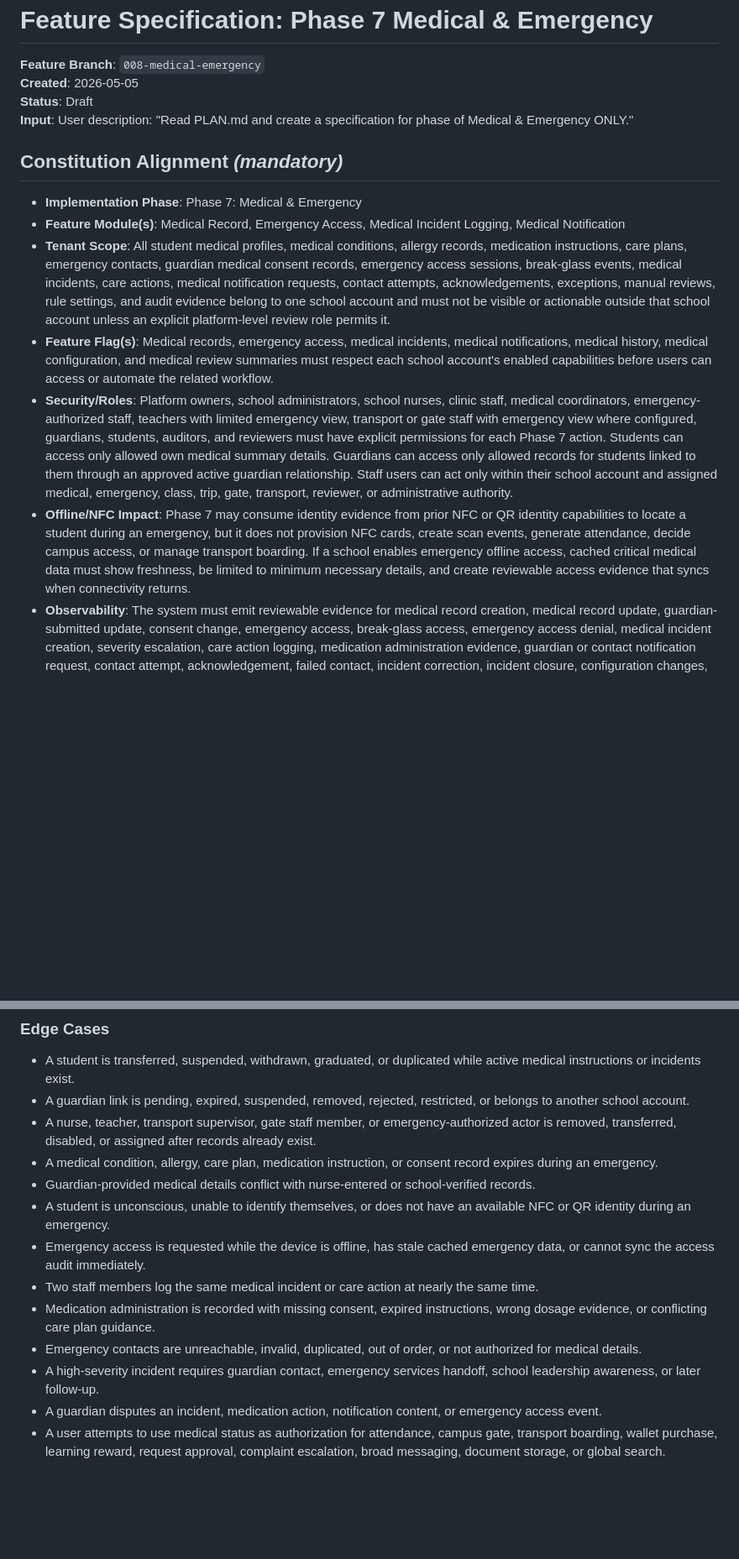
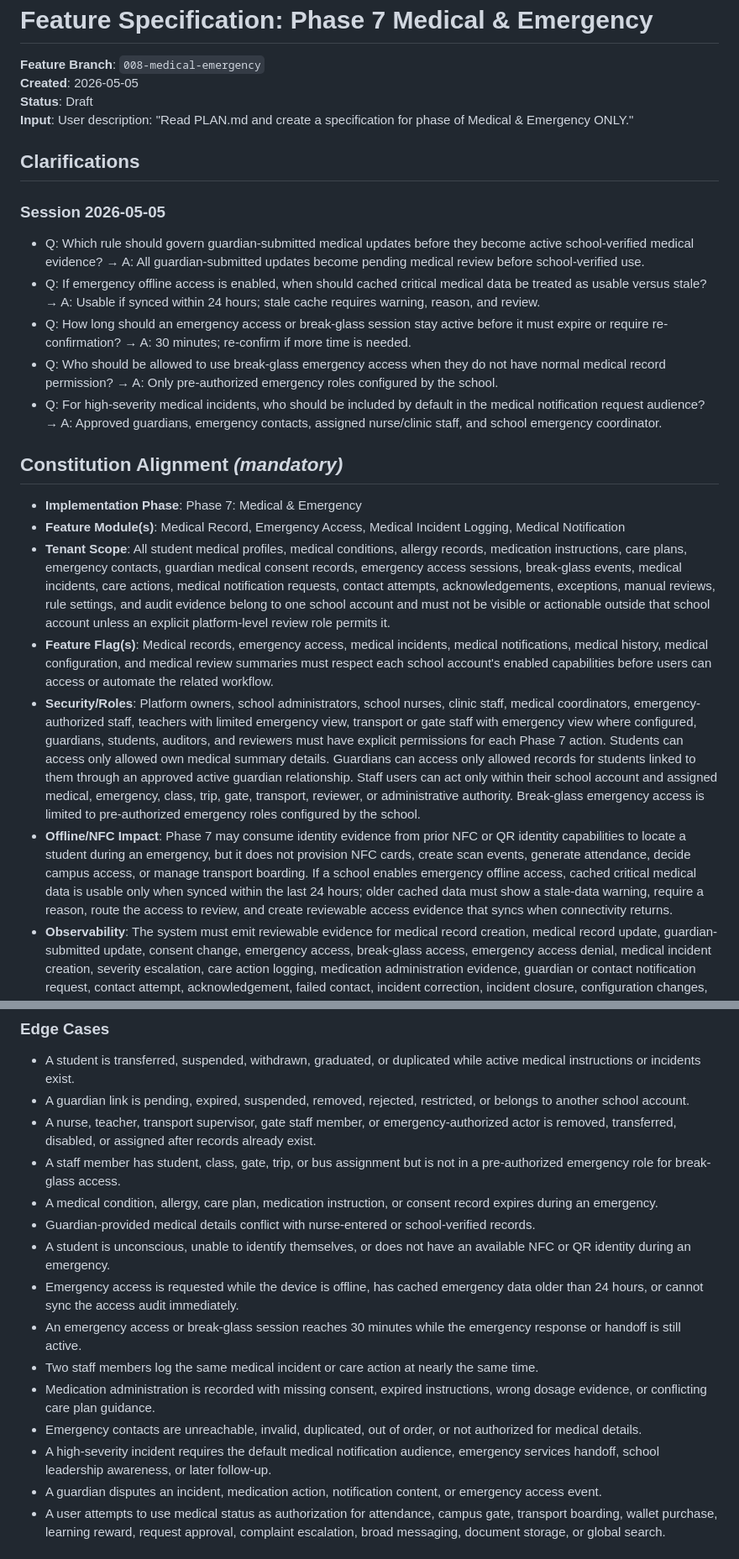
Before and after one commit to El-Hansy/SafeSchool, a Markdown page: specs/008-medical-emergency/spec.md, 2 parts joined by grey strips. Shown at 84% size. Rendered like a GitHub page; blank space fills up the shorter version.

Commit message:
[Spec Kit] Clarify specification

```diff
--- a/specs/008-medical-emergency/spec.md
+++ b/specs/008-medical-emergency/spec.md
@@ -5,14 +5,24 @@
 **Status**: Draft
 **Input**: User description: "Read PLAN.md and create a specification for phase of Medical & Emergency ONLY."
 
+## Clarifications
+
+### Session 2026-05-05
+
+- Q: Which rule should govern guardian-submitted medical updates before they become active school-verified medical evidence? → A: All guardian-submitted updates become pending medical review before school-verified use.
+- Q: If emergency offline access is enabled, when should cached critical medical data be treated as usable versus stale? → A: Usable if synced within 24 hours; stale cache requires warning, reason, and review.
+- Q: How long should an emergency access or break-glass session stay active before it must expire or require re-confirmation? → A: 30 minutes; re-confirm if more time is needed.
+- Q: Who should be allowed to use break-glass emergency access when they do not have normal medical record permission? → A: Only pre-authorized emergency roles configured by the school.
+- Q: For high-severity medical incidents, who should be included by default in the medical notification request audience? → A: Approved guardians, emergency contacts, assigned nurse/clinic staff, and school emergency coordinator.
+
 ## Constitution Alignment *(mandatory)*
 
 - **Implementation Phase**: Phase 7: Medical & Emergency
 - **Feature Module(s)**: Medical Record, Emergency Access, Medical Incident Logging, Medical Notification
 - **Tenant Scope**: All student medical profiles, medical conditions, allergy records, medication instructions, care plans, emergency contacts, guardian medical consent records, emergency access sessions, break-glass events, medical incidents, care actions, medical notification requests, contact attempts, acknowledgements, exceptions, manual reviews, rule settings, and audit evidence belong to one school account and must not be visible or actionable outside that school account unless an explicit platform-level review role permits it.
 - **Feature Flag(s)**: Medical records, emergency access, medical incidents, medical notifications, medical history, medical configuration, and medical review summaries must respect each school account's enabled capabilities before users can access or automate the related workflow.
-- **Security/Roles**: Platform owners, school administrators, school nurses, clinic staff, medical coordinators, emergency-authorized staff, teachers with limited emergency view, transport or gate staff with emergency view where configured, guardians, students, auditors, and reviewers must have explicit permissions for each Phase 7 action. Students can access only allowed own medical summary details. Guardians can access only allowed records for students linked to them through an approved active guardian relationship. Staff users can act only within their school account and assigned medical, emergency, class, trip, gate, transport, reviewer, or administrative authority.
-- **Offline/NFC Impact**: Phase 7 may consume identity evidence from prior NFC or QR identity capabilities to locate a student during an emergency, but it does not provision NFC cards, create scan events, generate attendance, decide campus access, or manage transport boarding. If a school enables emergency offline access, cached critical medical data must show freshness, be limited to minimum necessary details, and create reviewable access evidence that syncs when connectivity returns.
+- **Security/Roles**: Platform owners, school administrators, school nurses, clinic staff, medical coordinators, emergency-authorized staff, teachers with limited emergency view, transport or gate staff with emergency view where configured, guardians, students, auditors, and reviewers must have explicit permissions for each Phase 7 action. Students can access only allowed own medical summary details. Guardians can access only allowed records for students linked to them through an approved active guardian relationship. Staff users can act only within their school account and assigned medical, emergency, class, trip, gate, transport, reviewer, or administrative authority. Break-glass emergency access is limited to pre-authorized emergency roles configured by the school.
+- **Offline/NFC Impact**: Phase 7 may consume identity evidence from prior NFC or QR identity capabilities to locate a student during an emergency, but it does not provision NFC cards, create scan events, generate attendance, decide campus access, or manage transport boarding. If a school enables emergency offline access, cached critical medical data is usable only when synced within the last 24 hours; older cached data must show a stale-data warning, require a reason, route the access to review, and create reviewable access evidence that syncs when connectivity returns.
 - **Observability**: The system must emit reviewable evidence for medical record creation, medical record update, guardian-submitted update, consent change, emergency access, break-glass access, emergency access denial, medical incident creation, severity escalation, care action logging, medication administration evidence, guardian or contact notification request, contact attempt, acknowledgement, failed contact, incident correction, incident closure, configuration changes, summary reads, manual review, and access denial.
 
 ## User Scenarios & Testing *(mandatory)*
@@ -102,14 +112,16 @@ As a school administrator, medical coordinator, guardian, reviewer, or auditor,
 - A student is transferred, suspended, withdrawn, graduated, or duplicated while active medical instructions or incidents exist.
 - A guardian link is pending, expired, suspended, removed, rejected, restricted, or belongs to another school account.
 - A nurse, teacher, transport supervisor, gate staff member, or emergency-authorized actor is removed, transferred, disabled, or assigned after records already exist.
+- A staff member has student, class, gate, trip, or bus assignment but is not in a pre-authorized emergency role for break-glass access.
 - A medical condition, allergy, care plan, medication instruction, or consent record expires during an emergency.
 - Guardian-provided medical details conflict with nurse-entered or school-verified records.
 - A student is unconscious, unable to identify themselves, or does not have an available NFC or QR identity during an emergency.
-- Emergency access is requested while the device is offline, has stale cached emergency data, or cannot sync the access audit immediately.
+- Emergency access is requested while the device is offline, has cached emergency data older than 24 hours, or cannot sync the access audit immediately.
+- An emergency access or break-glass session reaches 30 minutes while the emergency response or handoff is still active.
 - Two staff members log the same medical incident or care action at nearly the same time.
 - Medication administration is recorded with missing consent, expired instructions, wrong dosage evidence, or conflicting care plan guidance.
 - Emergency contacts are unreachable, invalid, duplicated, out of order, or not authorized for medical details.
-- A high-severity incident requires guardian contact, emergency services handoff, school leadership awareness, or later follow-up.
+- A high-severity incident requires the default medical notification audience, emergency services handoff, school leadership awareness, or later follow-up.
 - A guardian disputes an incident, medication action, notification content, or emergency access event.
 - A user attempts to use medical status as authorization for attendance, campus gate, transport boarding, wallet purchase, learning reward, request approval, complaint escalation, broad messaging, document storage, or global search.
 
```
Also changed, not shown: other parts of specs/008-medical-emergency/spec.md (+14 -14 lines).
